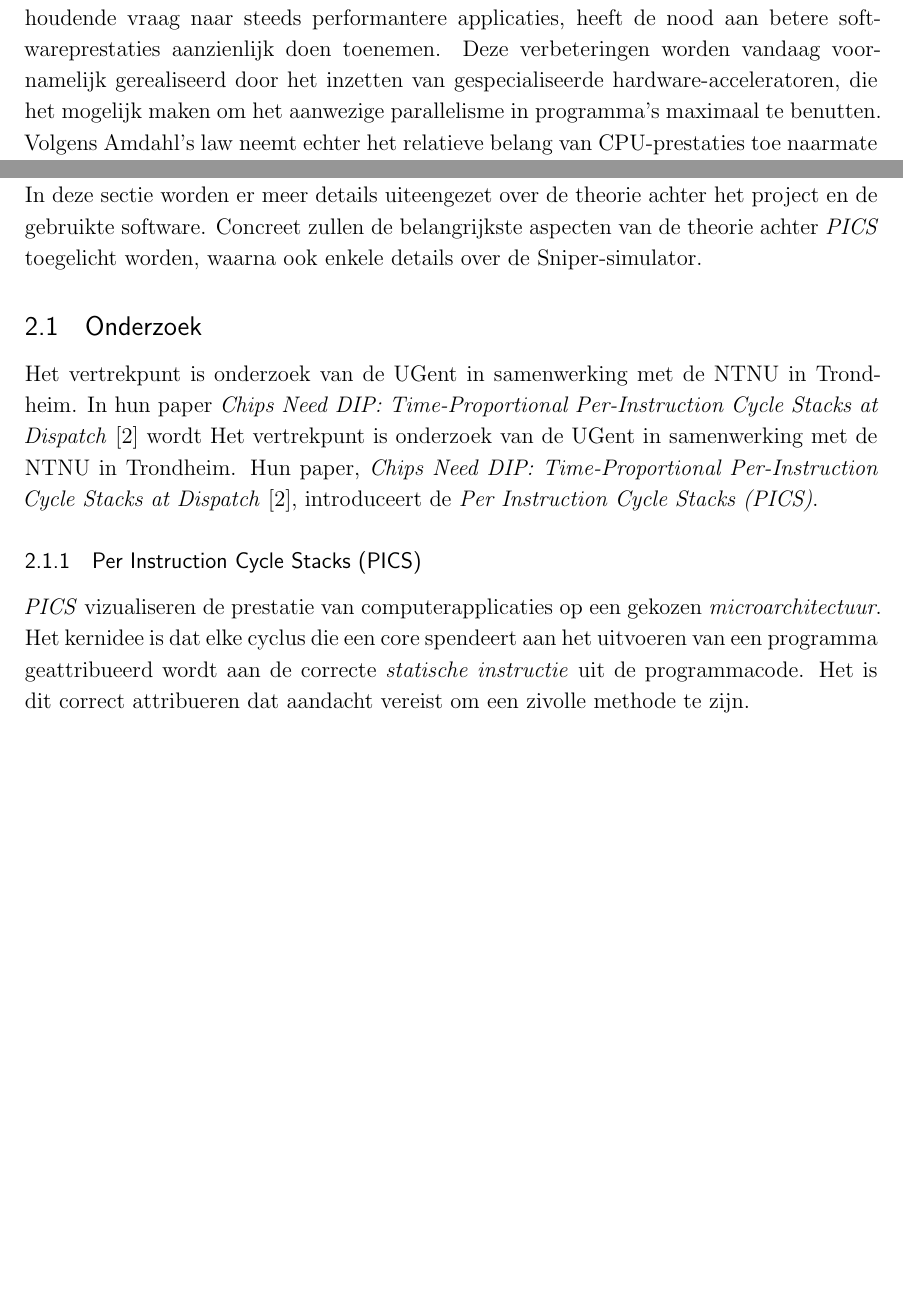
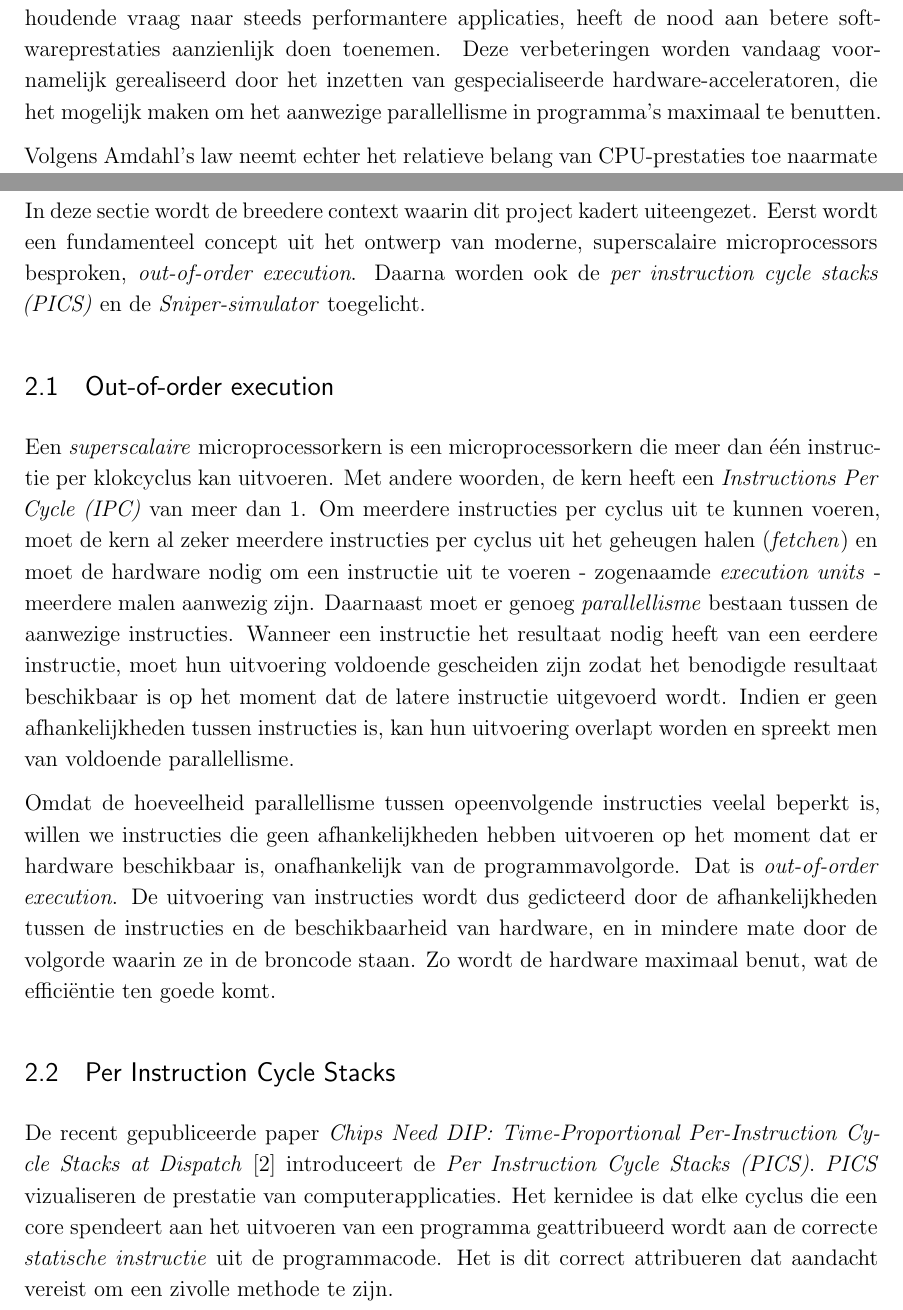
Before and after one commit to tobedebrabander/VOP_verslag, a LaTeX document (verslag/main.tex): two parts of pages 3 and 4 of 16 before the commit and two parts of pages 4 and 5 of 18 after it, joined at a grey line, cut so that both start at the same text, the shorter picture padded with empty space. Compiled offline with pdfLaTeX.

Commit message:
Early push to merge into main branch and continue from there

```diff
--- a/verslag/main.tex
+++ b/verslag/main.tex
@@ -52,6 +52,7 @@
 \renewcommand{\figurename}{Figuur}
 
 \setlength{\parindent}{0pt}
+\setlength{\parskip}{0.6em}
 
 \thetitle{\color{ugentblue}Profileren van meerdradige applicaties met PICS}
 
@@ -88,7 +89,7 @@ Begeleiders:
 \section{Inleiding}
 Het afnemende tempo van Moore's law en Dennard scaling, gecombineerd met een aanhoudende vraag naar steeds performantere applicaties,
 heeft de nood aan betere softwareprestaties aanzienlijk doen toenemen. Deze verbeteringen worden vandaag voornamelijk gerealiseerd
-door het inzetten van gespecialiseerde hardware-acceleratoren, die het mogelijk maken om het aanwezige parallelisme in programma's maximaal te benutten.
+door het inzetten van gespecialiseerde hardware-acceleratoren, die het mogelijk maken om het aanwezige parallellisme in programma's maximaal te benutten.
 
 Volgens Amdahl's law neemt echter het relatieve belang van CPU-prestaties toe naarmate een groter deel van de code niet kan worden versneld via dergelijke acceleratoren.
 Met de toenemende adoptie en mogelijkheden van deze hardware groeit dus ook de impact van niet-versnelbare code op de totale performantie van een applicatie.
@@ -103,18 +104,21 @@ Het maakt gebruik van een recent voorgestelde profileringsmethode, de \textit{Pe
 
 
 \section{Context}
-In deze sectie worden er meer details uiteengezet over de theorie achter het project en de gebruikte software. Concreet zullen de belangrijkste aspecten van de theorie achter \textit{PICS} toegelicht worden, waarna ook enkele details over de Sniper-simulator.
+In deze sectie wordt de breedere context waarin dit project kadert uiteengezet. Eerst wordt een fundamenteel concept uit het ontwerp van moderne, superscalaire microprocessors besproken, \textit{out-of-order execution}. Daarna worden ook de \textit{per instruction cycle stacks (PICS)} en de \textit{Sniper-simulator} toegelicht.
 
-\subsection{Onderzoek}
-Het vertrekpunt is onderzoek van de UGent in samenwerking met de NTNU in Trondheim. In hun paper \textit{Chips Need DIP: Time-Proportional Per-Instruction Cycle Stacks at Dispatch} \cite{dip2026} wordt
-Het vertrekpunt is onderzoek van de UGent in samenwerking met de NTNU in Trondheim. Hun paper, \textit{Chips Need DIP: Time-Proportional Per-Instruction Cycle Stacks at Dispatch} \cite{dip2026}, introduceert de \textit{Per Instruction Cycle Stacks (PICS)}.
+\subsection{Out-of-order execution}
+Een \textit{superscalaire} microprocessorkern is een microprocessorkern die meer dan één instructie per klokcyclus kan uitvoeren. Met andere woorden, de kern heeft een \textit{Instructions Per Cycle (IPC)} van meer dan 1. Om meerdere instructies per cyclus uit te kunnen voeren, moet de kern al zeker meerdere instructies per cyclus uit het geheugen halen (\textit{fetchen}) en moet de hardware nodig om een instructie uit te voeren - zogenaamde \textit{execution units} - meerdere malen aanwezig zijn. Daarnaast moet er genoeg \textit{parallellisme} bestaan tussen de aanwezige instructies. Wanneer een instructie het resultaat nodig heeft van een eerdere instructie, moet hun uitvoering voldoende gescheiden zijn zodat het benodigde resultaat beschikbaar is op het moment dat de latere instructie uitgevoerd wordt. Indien er geen afhankelijkheden tussen instructies is, kan hun uitvoering overlapt worden en spreekt men van voldoende parallellisme.
 
-\subsubsection{Per Instruction Cycle Stacks (PICS)}
-\textit{PICS} vizualiseren de prestatie van computerapplicaties op een gekozen \textit{microarchitectuur}. Het kernidee is dat elke cyclus die een core spendeert aan het uitvoeren van een programma geattribueerd wordt aan de correcte \textit{statische instructie} uit de programmacode. Het is dit correct attribueren dat aandacht vereist om een zivolle methode te zijn.
+Omdat de hoeveelheid parallellisme tussen opeenvolgende instructies veelal beperkt is, willen we instructies die geen afhankelijkheden hebben uitvoeren op het moment dat er hardware beschikbaar is, onafhankelijk van de programmavolgorde. Dat is \textit{out-of-order execution}. De uitvoering van instructies wordt dus gedicteerd door de afhankelijkheden tussen de instructies en de beschikbaarheid van hardware, en in mindere mate door de volgorde waarin ze in de broncode staan. Zo wordt de hardware maximaal benut, wat de efficiëntie ten goede komt.
+
+
+\subsection{Per Instruction Cycle Stacks}
+De recent gepubliceerde paper \textit{Chips Need DIP: Time-Proportional Per-Instruction Cycle Stacks at Dispatch} \cite{dip2026} introduceert de \textit{Per Instruction Cycle Stacks (PICS)}. \textit{PICS} vizualiseren de prestatie van computerapplicaties. Het kernidee is dat elke cyclus die een core spendeert aan het uitvoeren van een programma geattribueerd wordt aan de correcte \textit{statische instructie} uit de programmacode. Het is dit correct attribueren dat aandacht vereist om een zivolle methode te zijn.
 
 \subsubsection{Tijdsproportioneel}
 In de uiteindelijke profileringsinfomatie is een correcte toewijzing van cycli aan statische instructies van groot belang (hierna kortweg instructies genoemd, tenzij anders vermeld). Het is cruciaal dat deze profileringsinfomatie tijdsproportioneel is: het belang van een instructie in het uiteindelijke profiel moet evenredig zijn aan de relatieve bijdrage van die instructie aan de totale uitvoeringstijd. Dit vereist een nauwkeurige toewijzing — zonder cycli toe te kennen aan instructies die niet hebben bijgedragen aan de uitvoeringstijd, en zonder cycli te onthouden aan instructies die dat wel hebben gedaan.
 
 \subsubsection{Correcte assignatie}
 Naast een correcte toewijzing van cycli aan instructies is het eveneens van belang te begrijpen waardoor die cycli worden veroorzaakt. Per instructie dient duidelijk te zijn of de bijbehorende cycli het gevolg zijn van bijvoorbeeld een cache-misser, een branch-voorspellingsfout, een resource-conflict, of een andere oorzaak. Dit inzicht is waardevol omdat het de onderliggende oorzaken van prestatieproblemen blootlegt en ontwikkelaars in staat stelt gerichte optimalisatiemogelijkheden te identificeren.
+
 \subsection{Sniper-simulator}
```
Also changed, not shown: verslag/main.tex (2 more changed lines).
